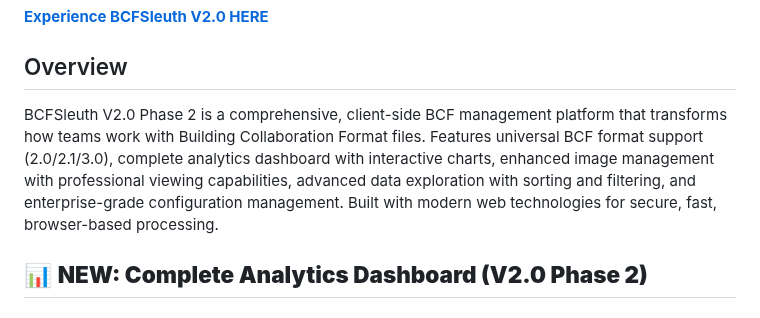
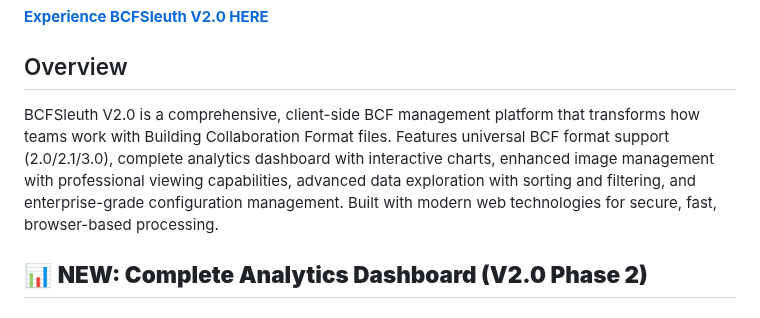
Before and after one commit to TheBIMsider/bcfsleuth, a Markdown page: README.md, the part around the change. Rendered like a GitHub page.

```diff
--- a/README.md
+++ b/README.md
@@ -86,7 +86,7 @@ This project demonstrates advanced human-AI collaboration in enterprise software
 
 ## Overview
 
-BCFSleuth V2.0 Phase 2 is a comprehensive, client-side BCF management platform that transforms how teams work with Building Collaboration Format files. Features universal BCF format support (2.0/2.1/3.0), complete analytics dashboard with interactive charts, enhanced image management with professional viewing capabilities, advanced data exploration with sorting and filtering, and enterprise-grade configuration management. Built with modern web technologies for secure, fast, browser-based processing.
+BCFSleuth V2.0 is a comprehensive, client-side BCF management platform that transforms how teams work with Building Collaboration Format files. Features universal BCF format support (2.0/2.1/3.0), complete analytics dashboard with interactive charts, enhanced image management with professional viewing capabilities, advanced data exploration with sorting and filtering, and enterprise-grade configuration management. Built with modern web technologies for secure, fast, browser-based processing.
 
 ## 📊 **NEW: Complete Analytics Dashboard (V2.0 Phase 2)**
 
```
